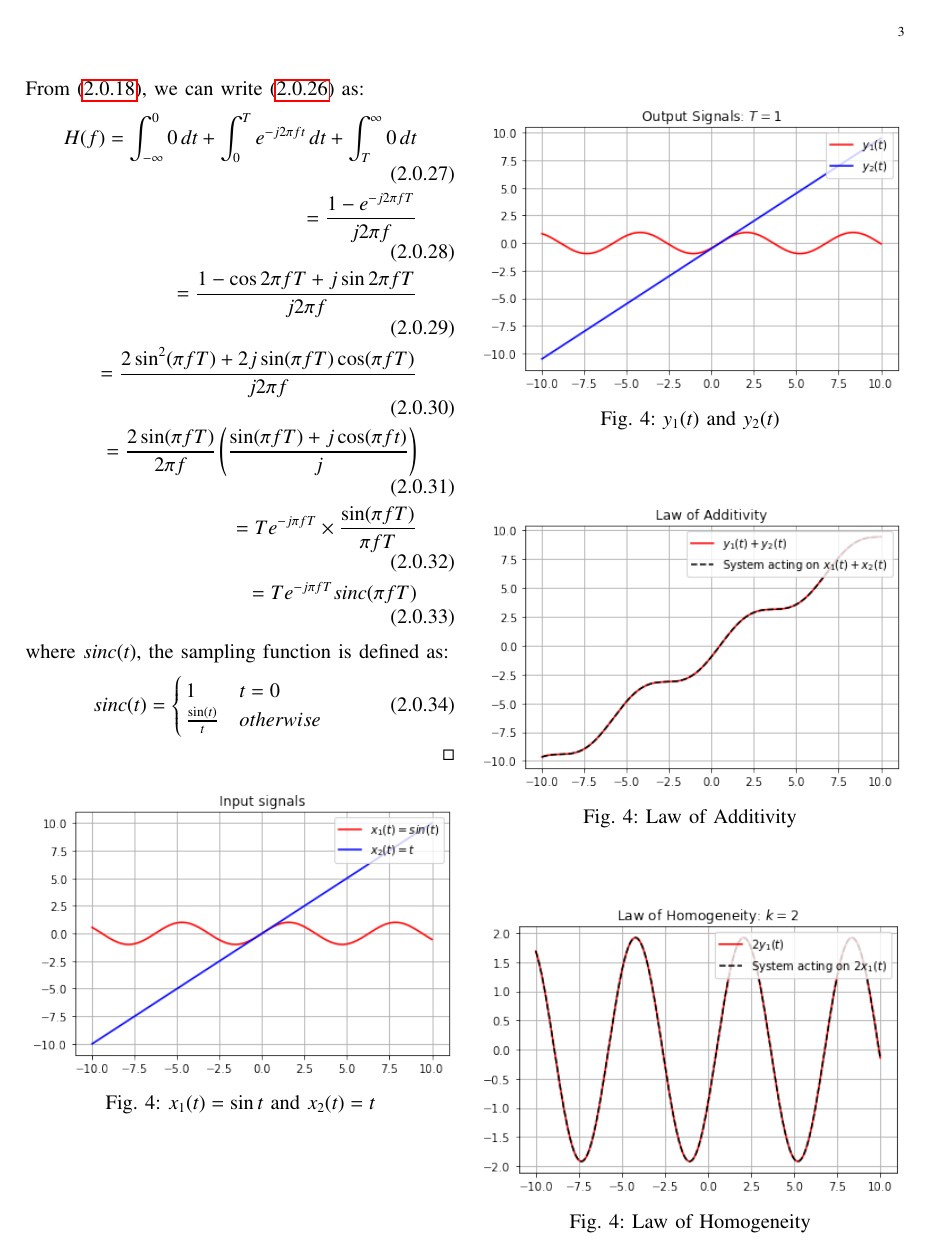
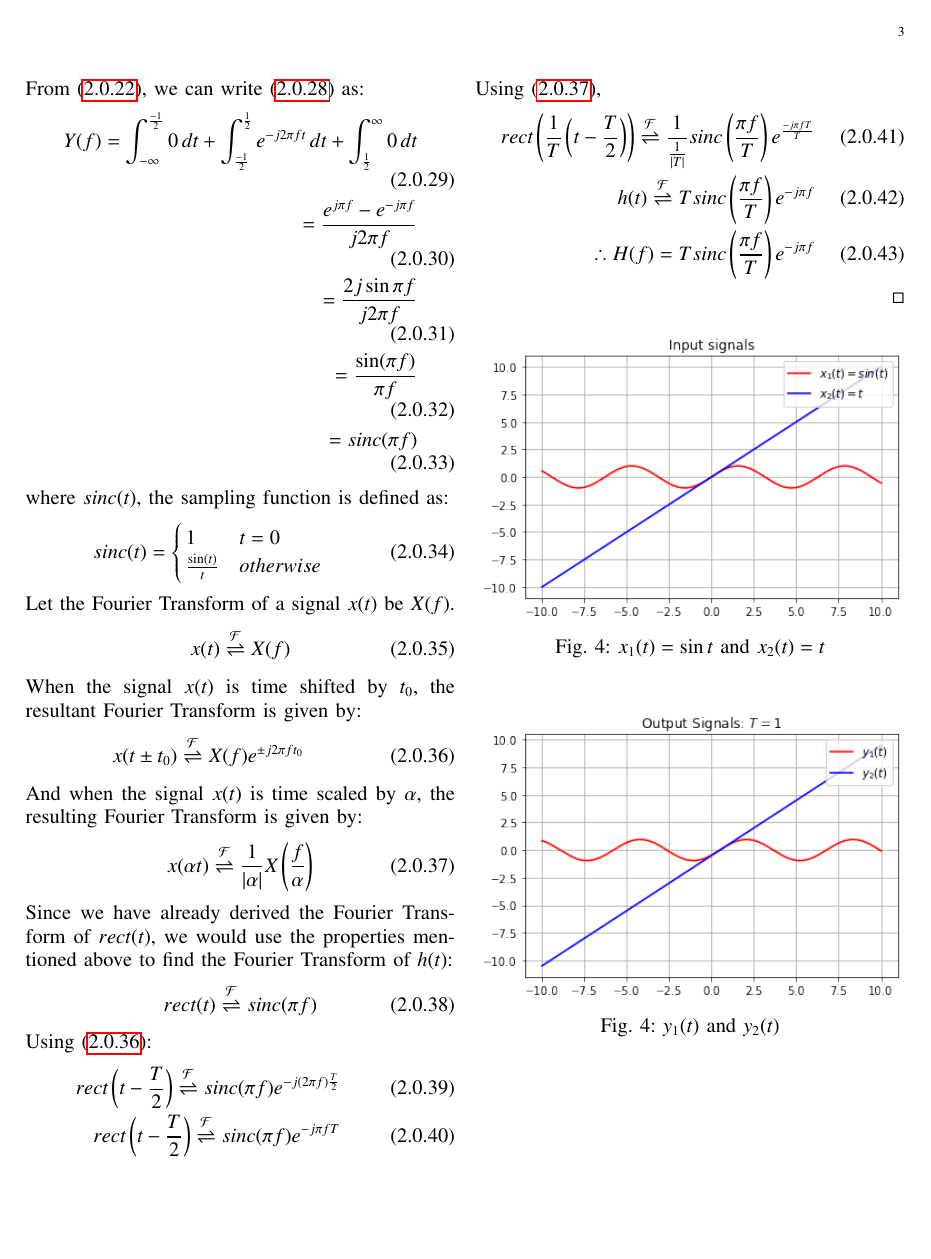
Before and after one commit to tanmaygoyal258/EE3900-Linear-Systems-and-Signal-processing, a LaTeX problem sheet (GateAssignment1/main.tex): page 3 of 4. Compiled offline with pdfLaTeX.

Commit message:
Update main.tex

```diff
--- a/GateAssignment1/main.tex
+++ b/GateAssignment1/main.tex
@@ -312,14 +335,12 @@ Let the Fourier Transform of $h(t)$ be given by $H(f)$,i.e
     \label{Fourier}
 \end{align}
-From \eqref{H}, we can write \eqref{Fourier} as:
+From \eqref{rect}, we can write \eqref{Fourier} as:
 \begin{align}
-    H(f) = \int_{-\infty}^0 0\,dt + \int_0^T e^{-j2\pi f t}\,dt + \int_T^\infty 0\,dt\\
-     = \frac{1 - e^{-j2\pi f T}}{j2\pi f}\\
-      = \frac{1-\cos{2\pi f T} + j\sin{2\pi f T}}{j 2\pi f}\\
-       = \frac{2\sin^2(\pi f T) + 2j\sin(\pi f T)\cos(\pi f T)}{j2 \pi f}\\
-        = \frac{2\sin(\pi f T)}{2\pi f} \brak{\frac{\sin(\pi f T) + j\cos(\pi f t)}{j}}\\
-         = T e^{-j \pi f T}\times \frac{\sin(\pi f T)}{\pi f T} \\
-          = T e^{-j\pi f T} sinc(\pi f T)
+   Y(f) = \int_{-\infty}^\frac{-1}{2} 0\,dt + \int_{\frac{-1}{2}}^\frac{1}{2} e^{-j2\pi ft}\,dt + \int_\frac{1}{2}^\infty 0\,dt\\
+    = \frac{e^{j\pi f} - e^{-j \pi f}}{j2\pi f}\\
+     = \frac{2j\sin{\pi f}}{j2\pi f}\\
+      = \frac{\sin (\pi f)}{\pi f}\\
+       = sinc(\pi f)
 \end{align}
 where $sinc(t)$, the sampling function is defined as:
 \begin{align}
@@ -328,6 +349,35 @@ where $sinc(t)$, the sampling function is defined as:
     1 & t = 0\\
     \frac{\sin(t)}{t} & otherwise
     \end{cases}
+\end{align}
+Let the Fourier Transform of a signal $x(t)$ be $X(f)$.
+\begin{align}
+    x(t) \fourier X(f)
+\end{align}
+When the signal $x(t)$ is time shifted by $t_0$, the resultant Fourier Transform is given by:
+\begin{align}
+    x(t \pm t_0) \fourier X(f)e^{\pm j2\pi ft_0}
+    \label{shift}
+\end{align}
+And when the signal $x(t)$ is time scaled by $\alpha$, the resulting Fourier Transform is given by:
+\begin{align}
+    x(\alpha t) \fourier \frac{1}{\abs{\alpha}}X\brak{\frac{f}{\alpha}}
+    \label{scale}
+\end{align}
+Since we have already derived the Fourier Transform of $rect(t)$, we would use the properties mentioned above to find the Fourier Transform of $h(t)$:
+\begin{align}
+    rect(t) \fourier sinc(\pi f)
+\end{align}
+Using \eqref{shift}:
+\begin{align}
+    rect\brak{t - \frac{T}{2}} \fourier sinc(\pi f)e^{-j(2 \pi f)\frac{T}{2}}\\
+    rect\brak{t - \frac{T}{2}} \fourier sinc(\pi f)e^{-j \pi f T}
+\end{align}
+Using \eqref{scale},
+\begin{align}
+    rect\brak{\frac{1}{T}\brak{t - \frac{T}{2}}} \fourier \frac{1}{\frac{1}{\abs{T}}}sinc\brak{\frac{\pi f }{T}}e^{\frac{-j \pi f T}{T}}\\
+    h(t) \fourier Tsinc\brak{\frac{\pi f }{T}}e^{-j\pi f}\\
+    \therefore H(f)  = Tsinc\brak{\frac{\pi f }{T}}e^{-j\pi f}
 \end{align}
 \begin{figure}[!ht]
 \centering
```
Also changed, not shown: GateAssignment1/main.tex (37 more changed lines).
